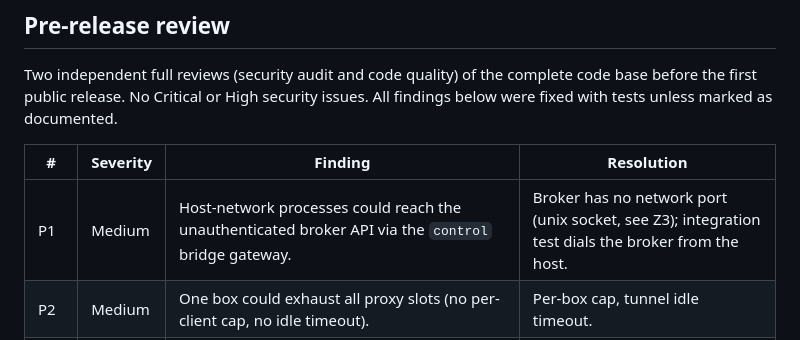
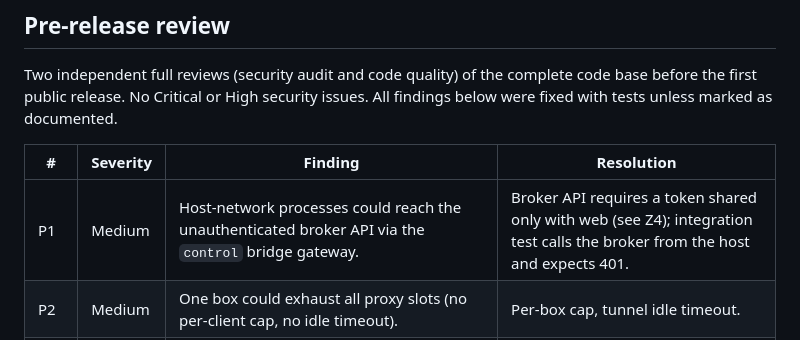
Before and after one commit to Pyzyi/dockerbox, a Markdown page: docs/security/design-audit.md, the part around the change. Rendered like a GitHub page.

Commit message:
docs: audit entry P1 reflects the token-protected broker API
Co-Authored-By: Claude Opus 5.5 <noreply@anthropic.com>
Claude-Session: https://claude.ai/code/session_01Chob9cibwbRZRkpo99XHfo

```diff
--- a/docs/security/design-audit.md
+++ b/docs/security/design-audit.md
@@ -77,7 +77,7 @@ All findings below were fixed with tests unless marked as documented.
 
 | # | Severity | Finding | Resolution |
 |---|----------|---------|------------|
-| P1 | Medium | Host-network processes could reach the unauthenticated broker API via the `control` bridge gateway. | Broker has no network port (unix socket, see Z3); integration test dials the broker from the host. |
+| P1 | Medium | Host-network processes could reach the unauthenticated broker API via the `control` bridge gateway. | Broker API requires a token shared only with web (see Z4); integration test calls the broker from the host and expects 401. |
 | P2 | Medium | One box could exhaust all proxy slots (no per-client cap, no idle timeout). | Per-box cap, tunnel idle timeout. |
 | P3 | Medium | Allow-list entries opened every port of a LAN host (e.g. the ZimaOS host itself). | `ADDR:PORT` entries, optional port allow-list, docs warn. |
 | P4 | Medium | Recreate parked the old container under a name inside the agent name space; leftovers blocked recreate and kept "deleted" data. | Park name with `.`; leftovers removed by recreate/delete; volume removal errors reported. |
```
